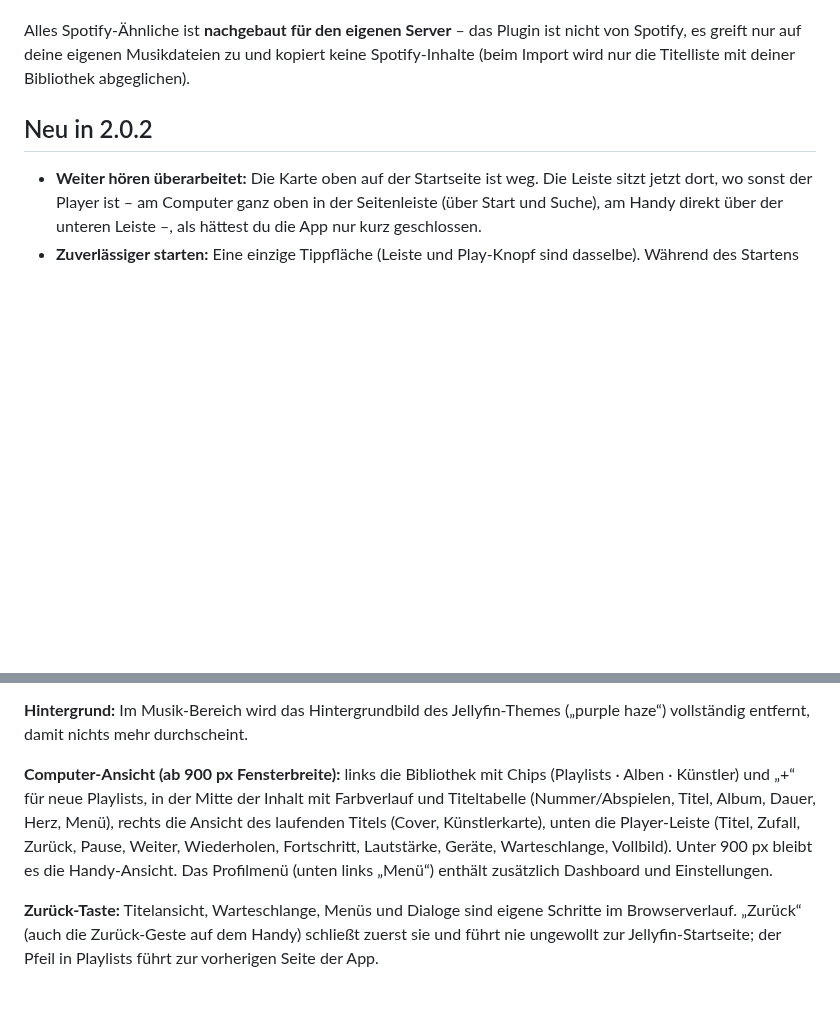
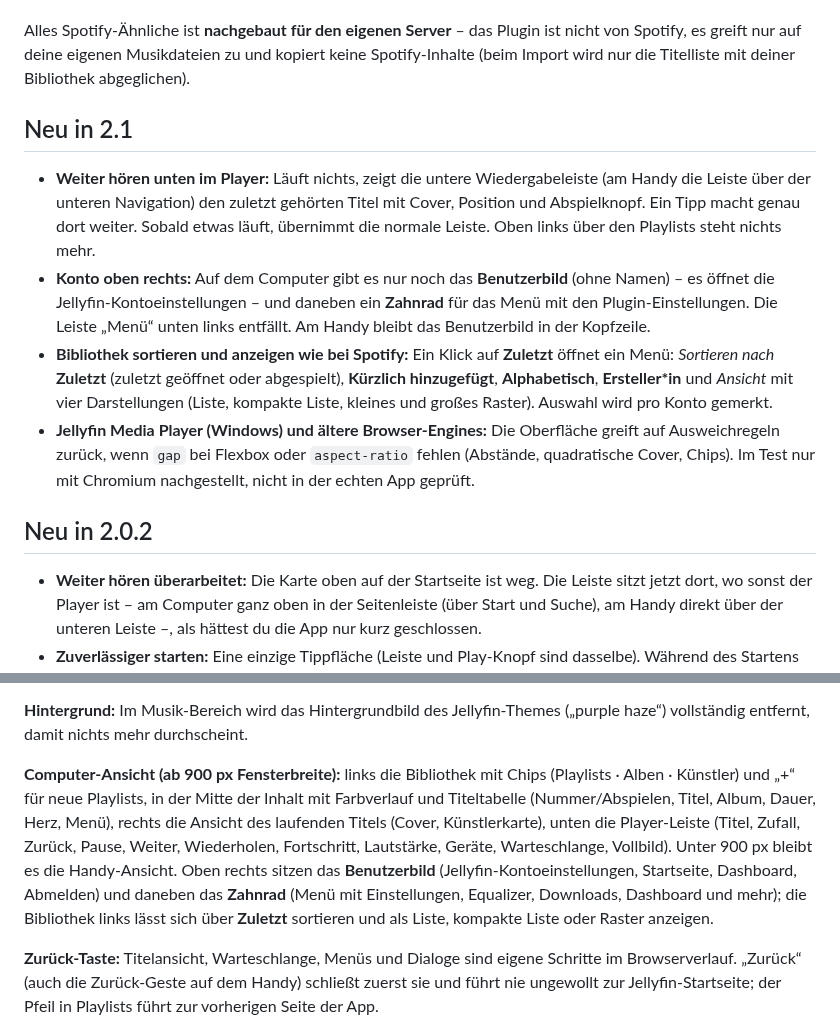
Before and after one commit to Chris-coder-lab/jellyfin-plugin-musiclook, a Markdown page: README.md, 2 parts joined by grey strips. GitHub-like rendering; blank space fills up the shorter version.

```diff
--- a/README.md
+++ b/README.md
@@ -37,6 +37,12 @@
 - **Podcasts und Hörbücher** getrennt von der Musik, mit eigenen Abschnitten und Fortschritt.
 
 Alles Spotify-Ähnliche ist **nachgebaut für den eigenen Server** – das Plugin ist nicht von Spotify, es greift nur auf deine eigenen Musikdateien zu und kopiert keine Spotify-Inhalte (beim Import wird nur die Titelliste mit deiner Bibliothek abgeglichen).
+
+## Neu in 2.1
+- **Weiter hören unten im Player:** Läuft nichts, zeigt die untere Wiedergabeleiste (am Handy die Leiste über der unteren Navigation) den zuletzt gehörten Titel mit Cover, Position und Abspielknopf. Ein Tipp macht genau dort weiter. Sobald etwas läuft, übernimmt die normale Leiste. Oben links über den Playlists steht nichts mehr.
+- **Konto oben rechts:** Auf dem Computer gibt es nur noch das **Benutzerbild** (ohne Namen) – es öffnet die Jellyfin-Kontoeinstellungen – und daneben ein **Zahnrad** für das Menü mit den Plugin-Einstellungen. Die Leiste „Menü“ unten links entfällt. Am Handy bleibt das Benutzerbild in der Kopfzeile.
+- **Bibliothek sortieren und anzeigen wie bei Spotify:** Ein Klick auf **Zuletzt** öffnet ein Menü: *Sortieren nach* **Zuletzt** (zuletzt geöffnet oder abgespielt), **Kürzlich hinzugefügt**, **Alphabetisch**, **Ersteller\*in** und *Ansicht* mit vier Darstellungen (Liste, kompakte Liste, kleines und großes Raster). Auswahl wird pro Konto gemerkt.
+- **Jellyfin Media Player (Windows) und ältere Browser-Engines:** Die Oberfläche greift auf Ausweichregeln zurück, wenn `gap` bei Flexbox oder `aspect-ratio` fehlen (Abstände, quadratische Cover, Chips). Im Test nur mit Chromium nachgestellt, nicht in der echten App geprüft.
 
 ## Neu in 2.0.2
 - **Weiter hören überarbeitet:** Die Karte oben auf der Startseite ist weg. Die Leiste sitzt jetzt dort, wo sonst der Player ist – am Computer ganz oben in der Seitenleiste (über Start und Suche), am Handy direkt über der unteren Leiste –, als hättest du die App nur kurz geschlossen.
@@ -121,7 +127,7 @@ Dann im Katalog Music Look installieren, Jellyfin neu starten und die Web-Oberfl
 
 **Hintergrund:** Im Musik-Bereich wird das Hintergrundbild des Jellyfin-Themes („purple haze“) vollständig entfernt, damit nichts mehr durchscheint.
 
-**Computer-Ansicht (ab 900 px Fensterbreite):** links die Bibliothek mit Chips (Playlists · Alben · Künstler) und „+“ für neue Playlists, in der Mitte der Inhalt mit Farbverlauf und Titeltabelle (Nummer/Abspielen, Titel, Album, Dauer, Herz, Menü), rechts die Ansicht des laufenden Titels (Cover, Künstlerkarte), unten die Player-Leiste (Titel, Zufall, Zurück, Pause, Weiter, Wiederholen, Fortschritt, Lautstärke, Geräte, Warteschlange, Vollbild). Unter 900 px bleibt es die Handy-Ansicht. Das Profilmenü (unten links „Menü“) enthält zusätzlich Dashboard und Einstellungen.
+**Computer-Ansicht (ab 900 px Fensterbreite):** links die Bibliothek mit Chips (Playlists · Alben · Künstler) und „+“ für neue Playlists, in der Mitte der Inhalt mit Farbverlauf und Titeltabelle (Nummer/Abspielen, Titel, Album, Dauer, Herz, Menü), rechts die Ansicht des laufenden Titels (Cover, Künstlerkarte), unten die Player-Leiste (Titel, Zufall, Zurück, Pause, Weiter, Wiederholen, Fortschritt, Lautstärke, Geräte, Warteschlange, Vollbild). Unter 900 px bleibt es die Handy-Ansicht. Oben rechts sitzen das **Benutzerbild** (Jellyfin-Kontoeinstellungen, Startseite, Dashboard, Abmelden) und daneben das **Zahnrad** (Menü mit Einstellungen, Equalizer, Downloads, Dashboard und mehr); die Bibliothek links lässt sich über **Zuletzt** sortieren und als Liste, kompakte Liste oder Raster anzeigen.
 
 **Zurück-Taste:** Titelansicht, Warteschlange, Menüs und Dialoge sind eigene Schritte im Browserverlauf. „Zurück“ (auch die Zurück-Geste auf dem Handy) schließt zuerst sie und führt nie ungewollt zur Jellyfin-Startseite; der Pfeil in Playlists führt zur vorherigen Seite der App.
 
```
Also changed, not shown: other parts of README.md (+3 -3 lines), .github/PULL_REQUEST_TEMPLATE.md (added, +11 -0 lines), ACCESSIBILITY.md (added, +17 -0 lines), CHANGELOG.md (+7 -0 lines), CODE_OF_CONDUCT.md (added, +18 -0 lines), CONTRIBUTING.md (+1 -1 lines), docs/screenshots/desktop-player.png, docs/screenshots/desktop-playlist.png, docs/screenshots/desktop-resume.png, docs/screenshots/desktop-start.png, docs/screenshots/mobile-resume.png, docs/screenshots/mobile-start.png, 7 other files.
